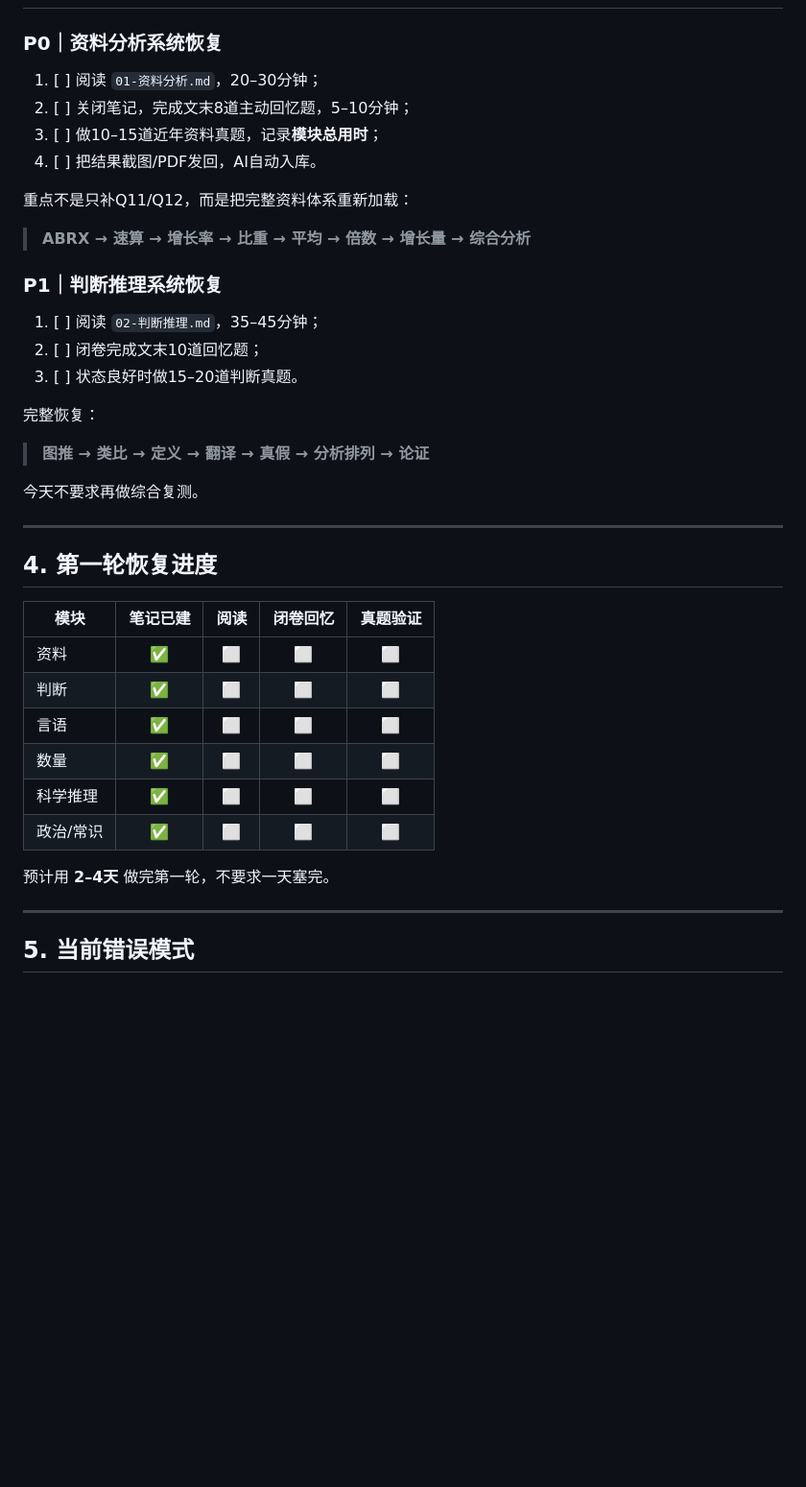
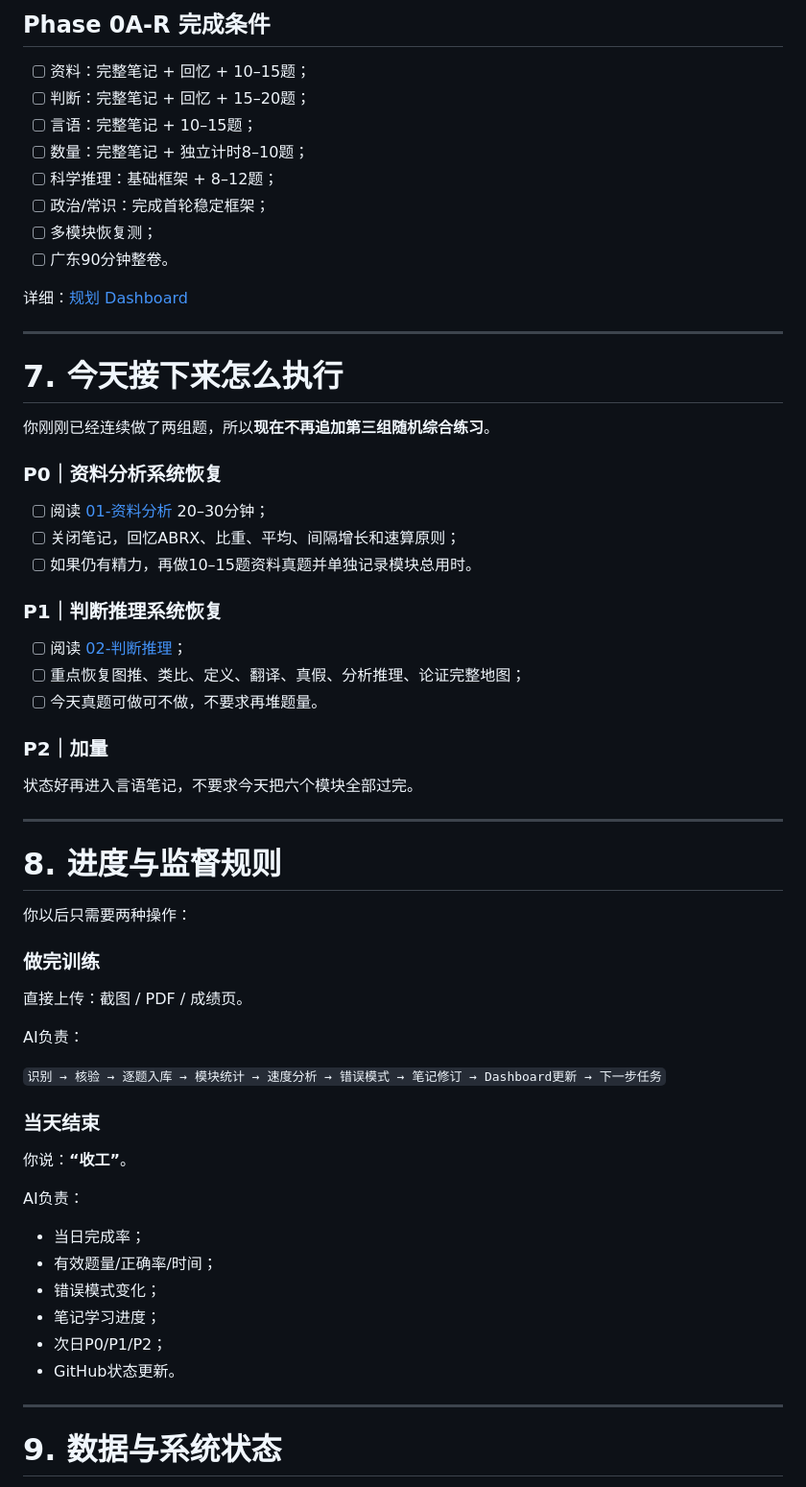
Before and after one commit to Hunter-ZK/gongkao-2027-personal-coach, a Markdown page: workbench/dashboard.md, the part around one of its changes. Shown at 96% size. Drawn GitHub-style; blank space fills up the shorter version.

```diff
--- a/workbench/dashboard.md
+++ b/workbench/dashboard.md
@@ -61,43 +195,66 @@
+## Phase 0A-R 完成条件
+
+- [ ] 资料：完整笔记 + 回忆 + 10–15题；
+- [ ] 判断：完整笔记 + 回忆 + 15–20题；
+- [ ] 言语：完整笔记 + 10–15题；
+- [ ] 数量：完整笔记 + 独立计时8–10题；
+- [ ] 科学推理：基础框架 + 8–12题；
+- [ ] 政治/常识：完成首轮稳定框架；
+- [ ] 多模块恢复测；
+- [ ] 广东90分钟整卷。
+
+详细：[规划 Dashboard](./plan-dashboard.md)
+
+---
+
+# 7. 今天接下来怎么执行
+
+你刚刚已经连续做了两组题，所以**现在不再追加第三组随机综合练习**。
 
 ### P0｜资料分析系统恢复
 
-1. [ ] 阅读 `01-资料分析.md`，20–30分钟；
-2. [ ] 关闭笔记，完成文末8道主动回忆题，5–10分钟；
-3. [ ] 做10–15道近年资料真题，记录**模块总用时**；
-4. [ ] 把结果截图/PDF发回，AI自动入库。
-
-重点不是只补Q11/Q12，而是把完整资料体系重新加载：
-
-> **ABRX → 速算 → 增长率 → 比重 → 平均 → 倍数 → 增长量 → 综合分析**
+- [ ] 阅读 [01-资料分析](../notes/xingce/01-资料分析.md) 20–30分钟；
+- [ ] 关闭笔记，回忆ABRX、比重、平均、间隔增长和速算原则；
+- [ ] 如果仍有精力，再做10–15题资料真题并单独记录模块总用时。
 
 ### P1｜判断推理系统恢复
 
-1. [ ] 阅读 `02-判断推理.md`，35–45分钟；
-2. [ ] 闭卷完成文末10道回忆题；
-3. [ ] 状态良好时做15–20道判断真题。
+- [ ] 阅读 [02-判断推理](../notes/xingce/02-判断推理.md)；
+- [ ] 重点恢复图推、类比、定义、翻译、真假、分析推理、论证完整地图；
+- [ ] 今天真题可做可不做，不要求再堆题量。
 
-完整恢复：
+### P2｜加量
 
-> **图推 → 类比 → 定义 → 翻译 → 真假 → 分析排列 → 论证**
-
-今天不要求再做综合复测。
+状态好再进入言语笔记，不要求今天把六个模块全部过完。
 
 ---
 
-## 4. 第一轮恢复进度
+# 8. 进度与监督规则
 
-| 模块 | 笔记已建 | 阅读 | 闭卷回忆 | 真题验证 |
-|---|:---:|:---:|:---:|:---:|
-| 资料 | ✅ | ⬜ | ⬜ | ⬜ |
-| 判断 | ✅ | ⬜ | ⬜ | ⬜ |
-| 言语 | ✅ | ⬜ | ⬜ | ⬜ |
-| 数量 | ✅ | ⬜ | ⬜ | ⬜ |
-| 科学推理 | ✅ | ⬜ | ⬜ | ⬜ |
-| 政治/常识 | ✅ | ⬜ | ⬜ | ⬜ |
+你以后只需要两种操作：
 
-预计用 **2–4天** 做完第一轮，不要求一天塞完。
+### 做完训练
+
+直接上传：截图 / PDF / 成绩页。
+
+AI负责：
+
+`识别 → 核验 → 逐题入库 → 模块统计 → 速度分析 → 错误模式 → 笔记修订 → Dashboard更新 → 下一步任务`
+
+### 当天结束
+
+你说：**“收工”**。
+
+AI负责：
+
+- 当日完成率；
+- 有效题量/正确率/时间；
+- 错误模式变化；
+- 笔记学习进度；
+- 次日P0/P1/P2；
+- GitHub状态更新。
 
 ---
 
-## 5. 当前错误模式
+# 9. 数据与系统状态
 
```
Also changed, not shown: other parts of workbench/dashboard.md (+206 -103 lines).
